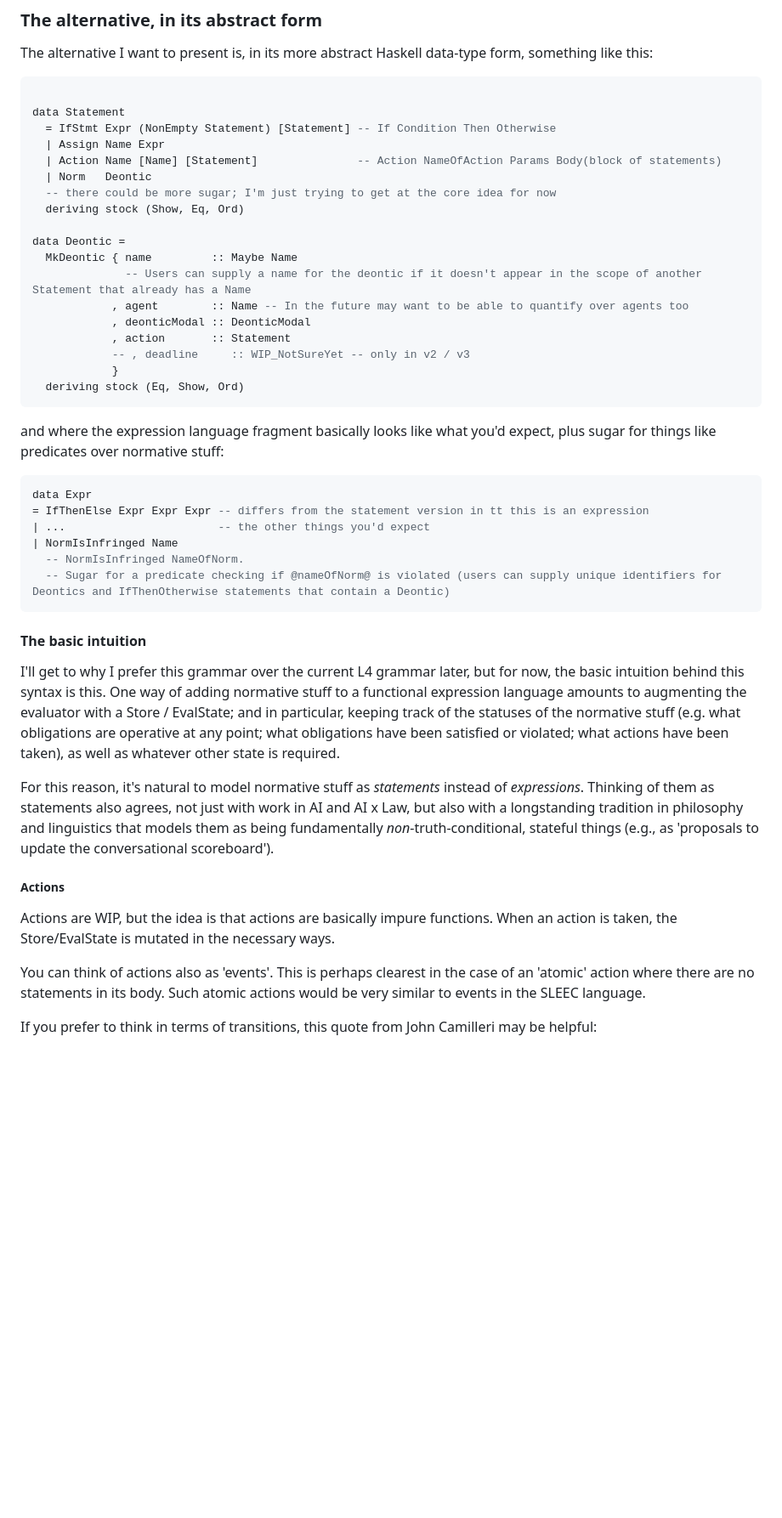
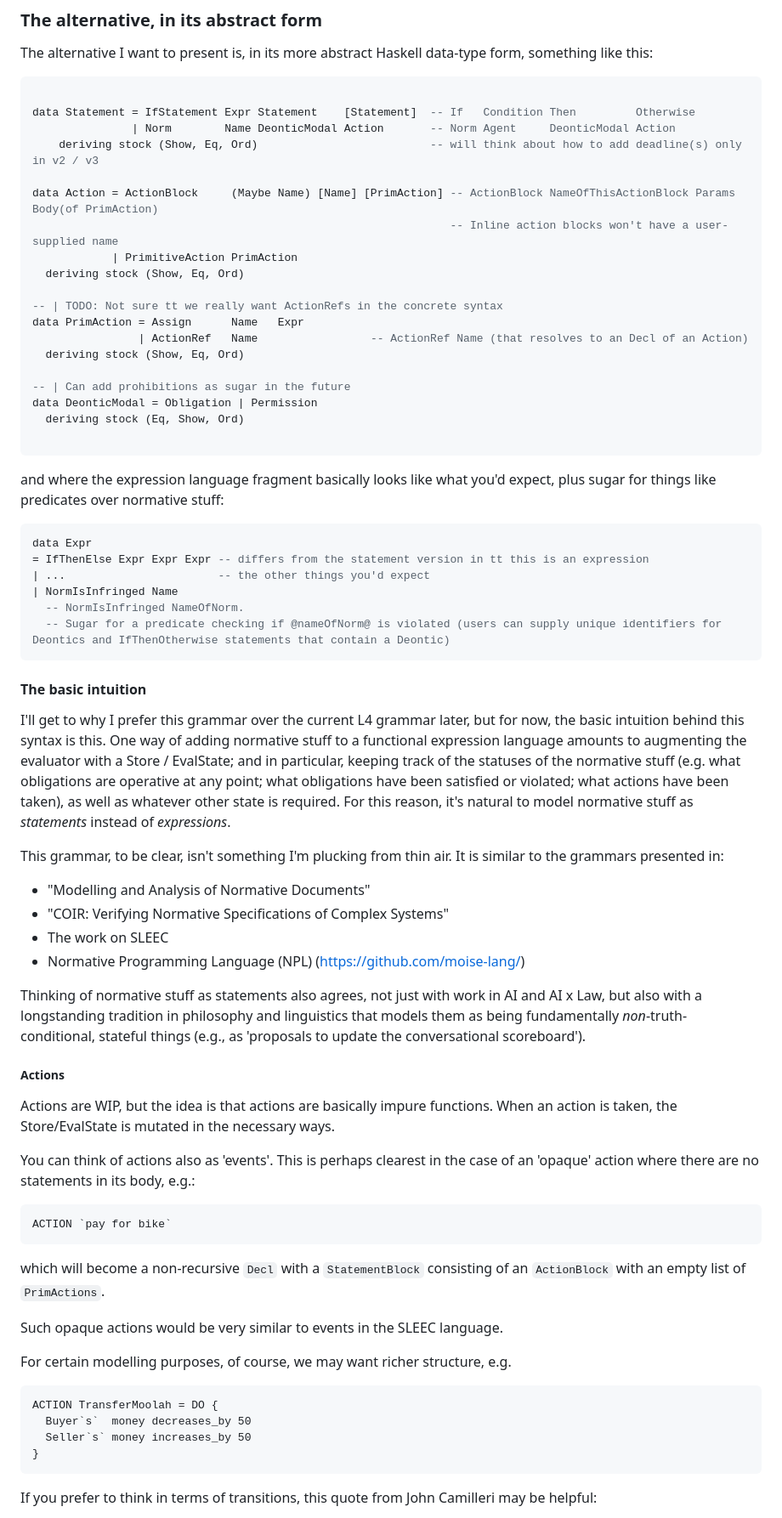
Before and after one commit to smucclaw/lam4, a Markdown page: docs/proposal_normative_constructs_aug26_2024.md, the part around the change. Shown at 85% size. Drawn GitHub-style; blank space fills up the shorter version.

Commit message:
Refactor proposal similarly
Co-authored-by: inariksit <inari.listenmaa@gmail.com>

````diff
--- a/docs/proposal_normative_constructs_aug26_2024.md
+++ b/docs/proposal_normative_constructs_aug26_2024.md
@@ -49,23 +49,24 @@ The alternative I want to present is, in its more abstract Haskell data-type for
 
 ```haskell
 
-data Statement
-  = IfStmt Expr (NonEmpty Statement) [Statement] -- If Condition Then Otherwise
-  | Assign Name Expr
-  | Action Name [Name] [Statement]               -- Action NameOfAction Params Body(block of statements)
-  | Norm   Deontic
-  -- there could be more sugar; I'm just trying to get at the core idea for now
+data Statement = IfStatement Expr Statement    [Statement]  -- If   Condition Then         Otherwise
+               | Norm        Name DeonticModal Action       -- Norm Agent     DeonticModal Action
+    deriving stock (Show, Eq, Ord)                          -- will think about how to add deadline(s) only in v2 / v3
+
+data Action = ActionBlock     (Maybe Name) [Name] [PrimAction] -- ActionBlock NameOfThisActionBlock Params Body(of PrimAction)
+                                                               -- Inline action blocks won't have a user-supplied name
+            | PrimitiveAction PrimAction
   deriving stock (Show, Eq, Ord)
 
-data Deontic =
-  MkDeontic { name         :: Maybe Name
-              -- Users can supply a name for the deontic if it doesn't appear in the scope of another Statement that already has a Name
-            , agent        :: Name -- In the future may want to be able to quantify over agents too
-            , deonticModal :: DeonticModal
-            , action       :: Statement
-            -- , deadline     :: WIP_NotSureYet -- only in v2 / v3
-            }
+-- | TODO: Not sure tt we really want ActionRefs in the concrete syntax
+data PrimAction = Assign      Name   Expr
+                | ActionRef   Name                 -- ActionRef Name (that resolves to an Decl of an Action)
+  deriving stock (Show, Eq, Ord)
+
+-- | Can add prohibitions as sugar in the future
+data DeonticModal = Obligation | Permission
   deriving stock (Eq, Show, Ord)
+
 ```
 
 and where the expression language fragment basically looks like what you'd expect, plus sugar for things like predicates over normative stuff:
@@ -81,16 +82,39 @@ data Expr
 
 #### The basic intuition
 
-I'll get to why I prefer this grammar over the current L4 grammar later, but for now, the basic intuition behind this syntax is this. One way of adding normative stuff to a functional expression language amounts to augmenting the evaluator with a Store / EvalState; and in particular, keeping track of the statuses of the normative stuff (e.g. what obligations are operative at any point; what obligations have been satisfied or violated; what actions have been taken), as well as whatever other state is required.
+I'll get to why I prefer this grammar over the current L4 grammar later, but for now, the basic intuition behind this syntax is this. One way of adding normative stuff to a functional expression language amounts to augmenting the evaluator with a Store / EvalState; and in particular, keeping track of the statuses of the normative stuff (e.g. what obligations are operative at any point; what obligations have been satisfied or violated; what actions have been taken), as well as whatever other state is required. For this reason, it's natural to model normative stuff as *statements* instead of *expressions*.
 
-For this reason, it's natural to model normative stuff as *statements* instead of *expressions*.
-Thinking of them as statements also agrees, not just with work in AI and AI x Law, but also with a longstanding tradition in philosophy and linguistics that models them as being fundamentally *non*-truth-conditional, stateful things (e.g., as 'proposals to update the conversational scoreboard').
+This grammar, to be clear, isn't something I'm plucking from thin air. It is similar to the grammars presented in:
+
+* "Modelling and Analysis of Normative Documents"
+* "COIR: Verifying Normative Specifications of Complex Systems"
+* The work on SLEEC
+* Normative Programming Language (NPL) (https://github.com/moise-lang/)
+
+Thinking of normative stuff as statements also agrees, not just with work in AI and AI x Law, but also with a longstanding tradition in philosophy and linguistics that models them as being fundamentally *non*-truth-conditional, stateful things (e.g., as 'proposals to update the conversational scoreboard').
 
 ##### Actions
 
 Actions are WIP, but the idea is that actions are basically impure functions. When an action is taken, the Store/EvalState is mutated in the necessary ways.
 
-You can think of actions also as 'events'. This is perhaps clearest in the case of an 'atomic' action where there are no statements in its body. Such atomic actions would be very similar to events in the SLEEC language.
+You can think of actions also as 'events'. This is perhaps clearest in the case of an 'opaque' action where there are no statements in its body, e.g.:
+
+```lam4
+ACTION `pay for bike`
+```
+
+which will become a non-recursive `Decl` with a `StatementBlock` consisting of an `ActionBlock` with an empty list of `PrimActions`.
+
+Such opaque actions would be very similar to events in the SLEEC language.
+
+For certain modelling purposes, of course, we may want richer structure, e.g.
+
+```lam4
+ACTION TransferMoolah = DO {
+  Buyer`s`  money decreases_by 50
+  Seller`s` money increases_by 50
+}
+```
 
 If you prefer to think in terms of transitions, this quote from John Camilleri may be helpful:
 
````
